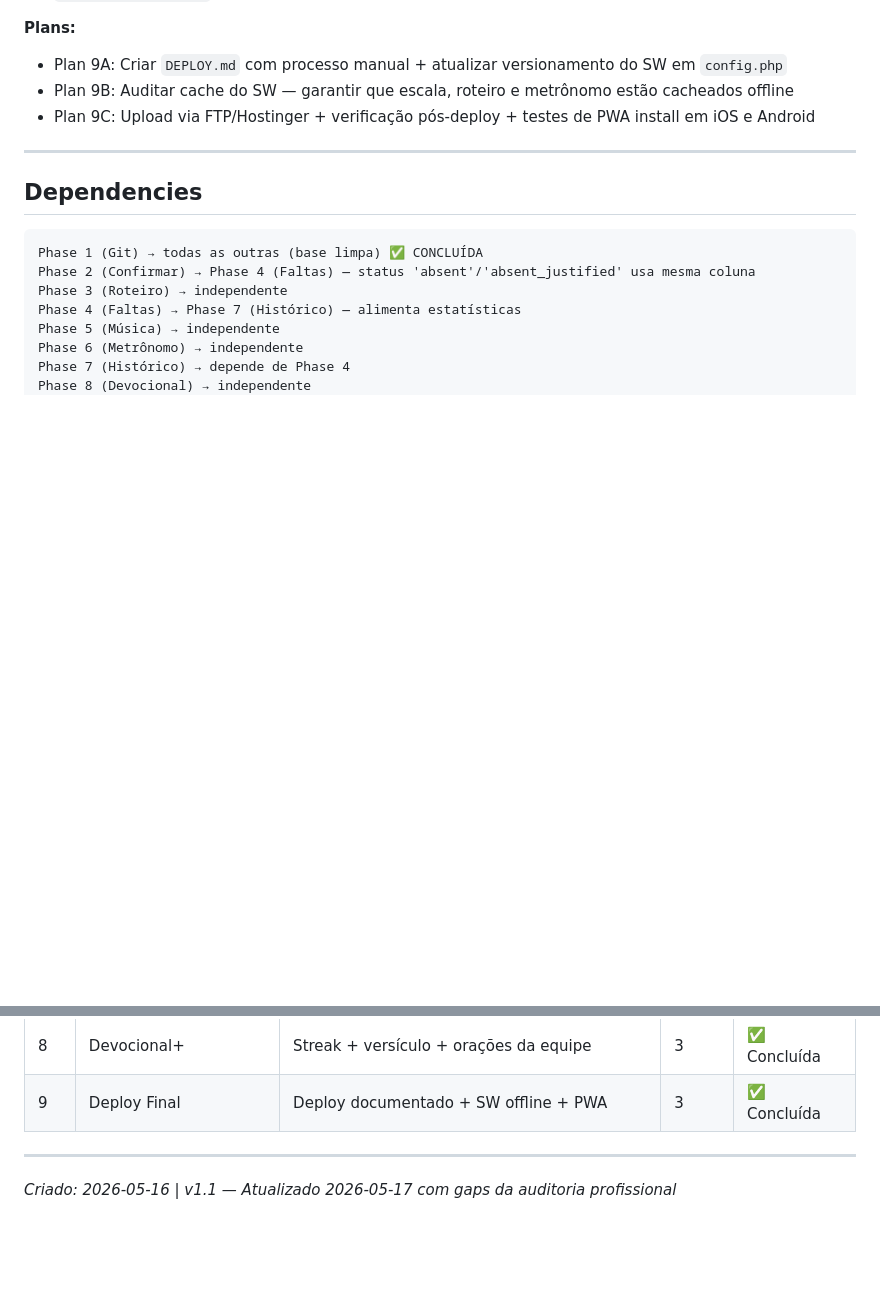
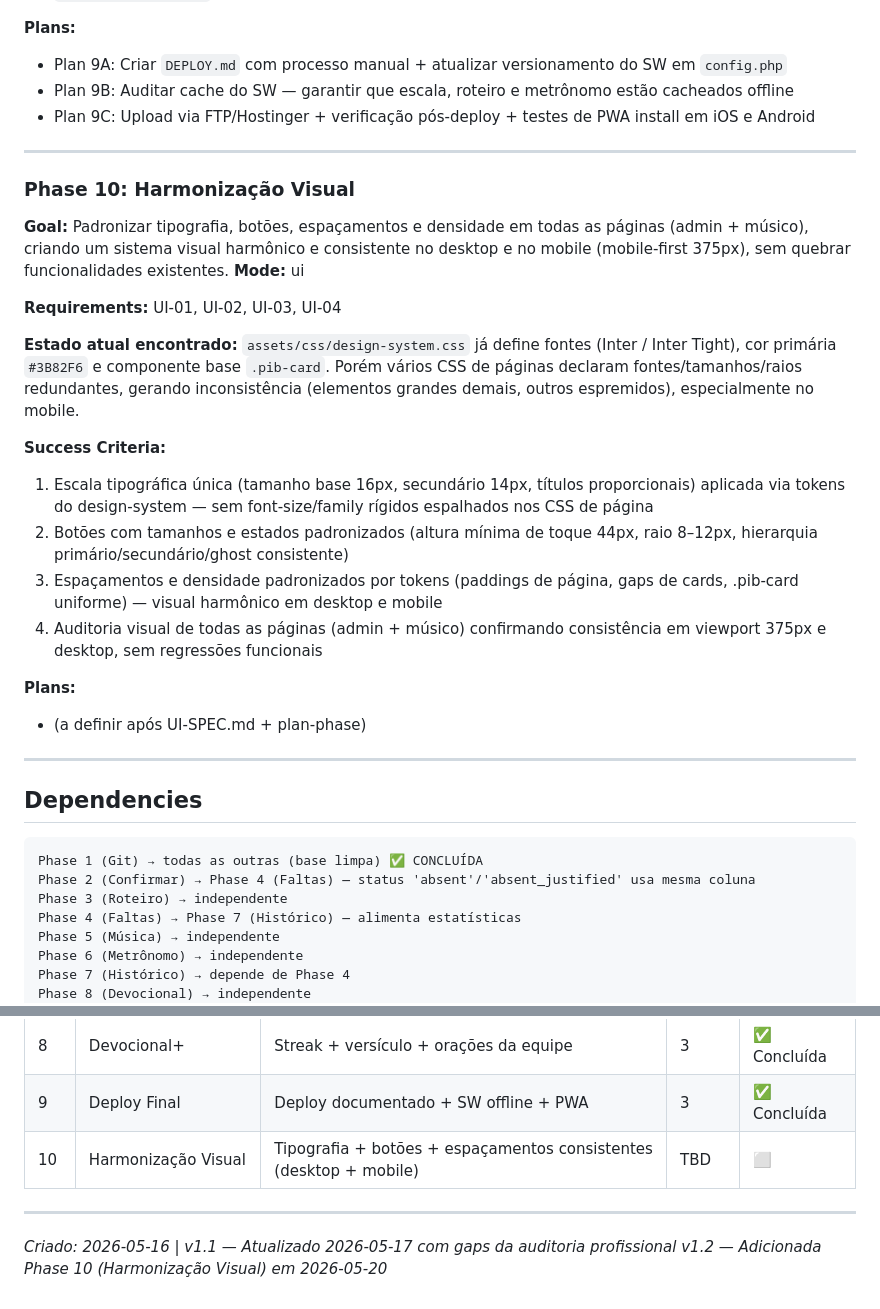
Before and after one commit to diegovilelaengenharia/applouvor, a Markdown page: .planning/ROADMAP.md, 2 parts joined by grey strips. Drawn GitHub-style; blank space fills up the shorter version.

Commit message:
docs(10): UI design contract — harmonização visual

````diff
--- a/.planning/ROADMAP.md
+++ b/.planning/ROADMAP.md
@@ -254,6 +254,25 @@ Plans:
 
 ---
 
+### Phase 10: Harmonização Visual
+**Goal:** Padronizar tipografia, botões, espaçamentos e densidade em todas as páginas (admin + músico), criando um sistema visual harmônico e consistente no desktop e no mobile (mobile-first 375px), sem quebrar funcionalidades existentes.
+**Mode:** ui
+
+**Requirements:** UI-01, UI-02, UI-03, UI-04
+
+**Estado atual encontrado:** `assets/css/design-system.css` já define fontes (Inter / Inter Tight), cor primária `#3B82F6` e componente base `.pib-card`. Porém vários CSS de páginas declaram fontes/tamanhos/raios redundantes, gerando inconsistência (elementos grandes demais, outros espremidos), especialmente no mobile.
+
+**Success Criteria:**
+1. Escala tipográfica única (tamanho base 16px, secundário 14px, títulos proporcionais) aplicada via tokens do design-system — sem font-size/family rígidos espalhados nos CSS de página
+2. Botões com tamanhos e estados padronizados (altura mínima de toque 44px, raio 8–12px, hierarquia primário/secundário/ghost consistente)
+3. Espaçamentos e densidade padronizados por tokens (paddings de página, gaps de cards, .pib-card uniforme) — visual harmônico em desktop e mobile
+4. Auditoria visual de todas as páginas (admin + músico) confirmando consistência em viewport 375px e desktop, sem regressões funcionais
+
+**Plans:**
+- (a definir após UI-SPEC.md + plan-phase)
+
+---
+
 ## Dependencies
 
 ```
@@ -284,6 +303,8 @@ Phase 9 (Deploy) → todas as fases anteriores
 | 7 | Histórico Membro | Presença + alerta pastoral | 3 | ✅ Concluída |
 | 8 | Devocional+ | Streak + versículo + orações da equipe | 3 | ✅ Concluída |
 | 9 | Deploy Final | Deploy documentado + SW offline + PWA | 3 | ✅ Concluída |
+| 10 | Harmonização Visual | Tipografia + botões + espaçamentos consistentes (desktop + mobile) | TBD | ⬜ |
 
 ---
 *Criado: 2026-05-16 | v1.1 — Atualizado 2026-05-17 com gaps da auditoria profissional*
+*v1.2 — Adicionada Phase 10 (Harmonização Visual) em 2026-05-20*
````
Also changed, not shown: .planning/REQUIREMENTS.md (+8 -0 lines).
